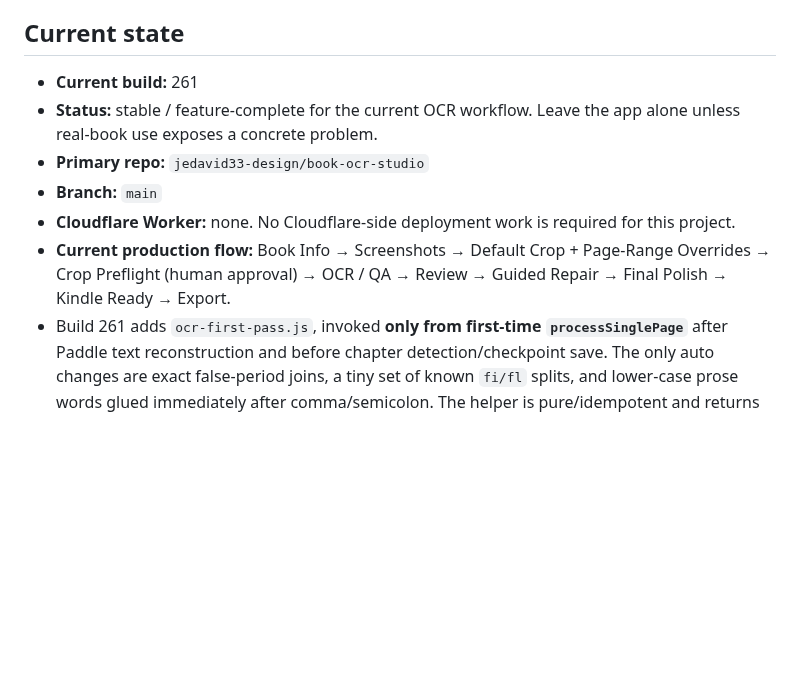
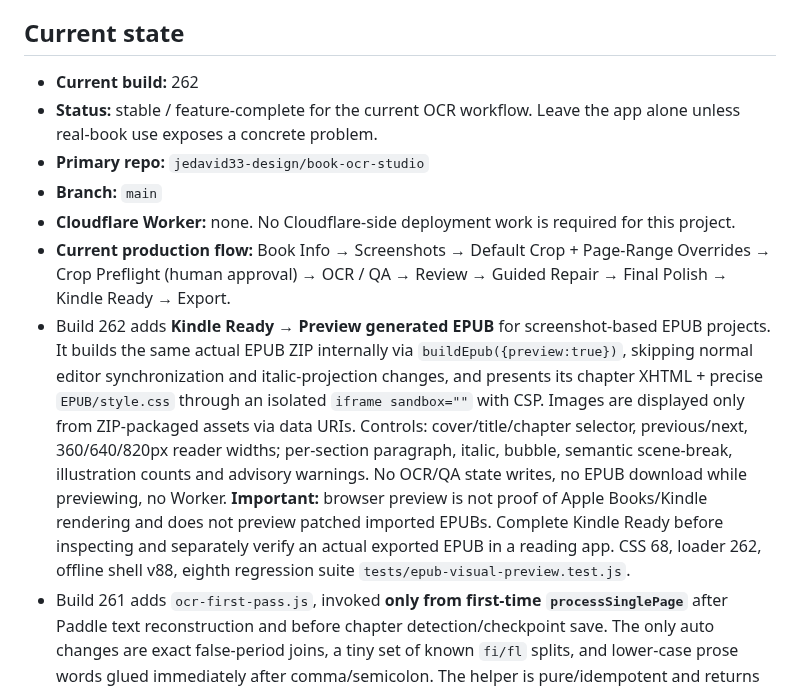
Before and after one commit to jedavid33-design/book-ocr-studio, a Markdown page: PROJECT_STATE.md, the part around the change. Drawn GitHub-style; blank space fills up the shorter version.

Commit message:
Document Build 262 EPUB rendering preview and its platform limitations

```diff
--- a/PROJECT_STATE.md
+++ b/PROJECT_STATE.md
@@ -6,12 +6,13 @@
 
 ## Current state
 
-- **Current build:** 261
+- **Current build:** 262
 - **Status:** stable / feature-complete for the current OCR workflow. Leave the app alone unless real-book use exposes a concrete problem.
 - **Primary repo:** `jedavid33-design/book-ocr-studio`
 - **Branch:** `main`
 - **Cloudflare Worker:** none. No Cloudflare-side deployment work is required for this project.
 - **Current production flow:** Book Info → Screenshots → Default Crop + Page-Range Overrides → Crop Preflight (human approval) → OCR / QA → Review → Guided Repair → Final Polish → Kindle Ready → Export.
+- Build 262 adds **Kindle Ready → Preview generated EPUB** for screenshot-based EPUB projects. It builds the same actual EPUB ZIP internally via `buildEpub({preview:true})`, skipping normal editor synchronization and italic-projection changes, and presents its chapter XHTML + precise `EPUB/style.css` through an isolated `iframe sandbox=""` with CSP. Images are displayed only from ZIP-packaged assets via data URIs. Controls: cover/title/chapter selector, previous/next, 360/640/820px reader widths; per-section paragraph, italic, bubble, semantic scene-break, illustration counts and advisory warnings. No OCR/QA state writes, no EPUB download while previewing, no Worker. **Important:** browser preview is not proof of Apple Books/Kindle rendering and does not preview patched imported EPUBs. Complete Kindle Ready before inspecting and separately verify an actual exported EPUB in a reading app. CSS 68, loader 262, offline shell v88, eighth regression suite `tests/epub-visual-preview.test.js`.
 - Build 261 adds `ocr-first-pass.js`, invoked **only from first-time `processSinglePage`** after Paddle text reconstruction and before chapter detection/checkpoint save. The only auto changes are exact false-period joins, a tiny set of known `fi/fl` splits, and lower-case prose words glued immediately after comma/semicolon. The helper is pure/idempotent and returns an occurrence-level ledger in `layoutMeta.ocrFirstPass`. Review displays it under the page title. Older already-processed pages, user edits, imported QA and completed books are never automatically reprocessed by Build 261. Existing Repair/Polish and the Book 260 unified audits stay unchanged. No new OCR or Worker. Cache v87, CSS 67, loader 261. Regression `tests/ocr-first-pass.test.js`, all seven suites in GitHub Actions.
 - Build 260 adds **Review → Unified Book Audit** with explicit "after OCR" and "after QA" read-only checkpoints. It composes the independent Build 258 chapter inventory, Build 259 word-boundary detector, canonical Final Polish review, and the Kindle Ready export checks without reimplementing their logic. After OCR leads are advisory; after QA existing Kindle Ready failures are presented separately as blockers, warnings as notes. The unified Kindle preflight uses `kindleReadyChecks({readOnly:true})` to avoid triggering usual editor sync or italic-projection mutations; normal Kindle Ready retains its full export-time authority. Reviewed QA suppressions/ignored Polish decisions are respected in after-QA mode. Findings are grouped with page jump + capped display, JSON report, and session-only checkpoint comparison. No changes to original OCR, QA imports, repairs, saved EPUBs, or export gates. Asset loader 260 / stylesheet 66 / offline shell v86. New test: `node tests/unified-book-audit.test.js` (GitHub Actions now runs six regression suites).
 - Build 259 adds a separate read-only Review → Residual word-boundary review. The independent `word-boundary-audit.js` searches finished authoritative text for remaining fi/fl ligature splits, hyphen-wrap fragments, selective glued words with mid-token capitals, and no-space punctuation. Results include screenshot-page navigation, context and tentative suggestions; JSON export is an advisory report, not a correction package. No data mutation, auto-fix, or Kindle Ready gate. Loader 259; stylesheet 65; offline shell v85. Test: `node tests/word-boundary-audit.test.js` (GitHub Actions runs all five regression suites).
```
